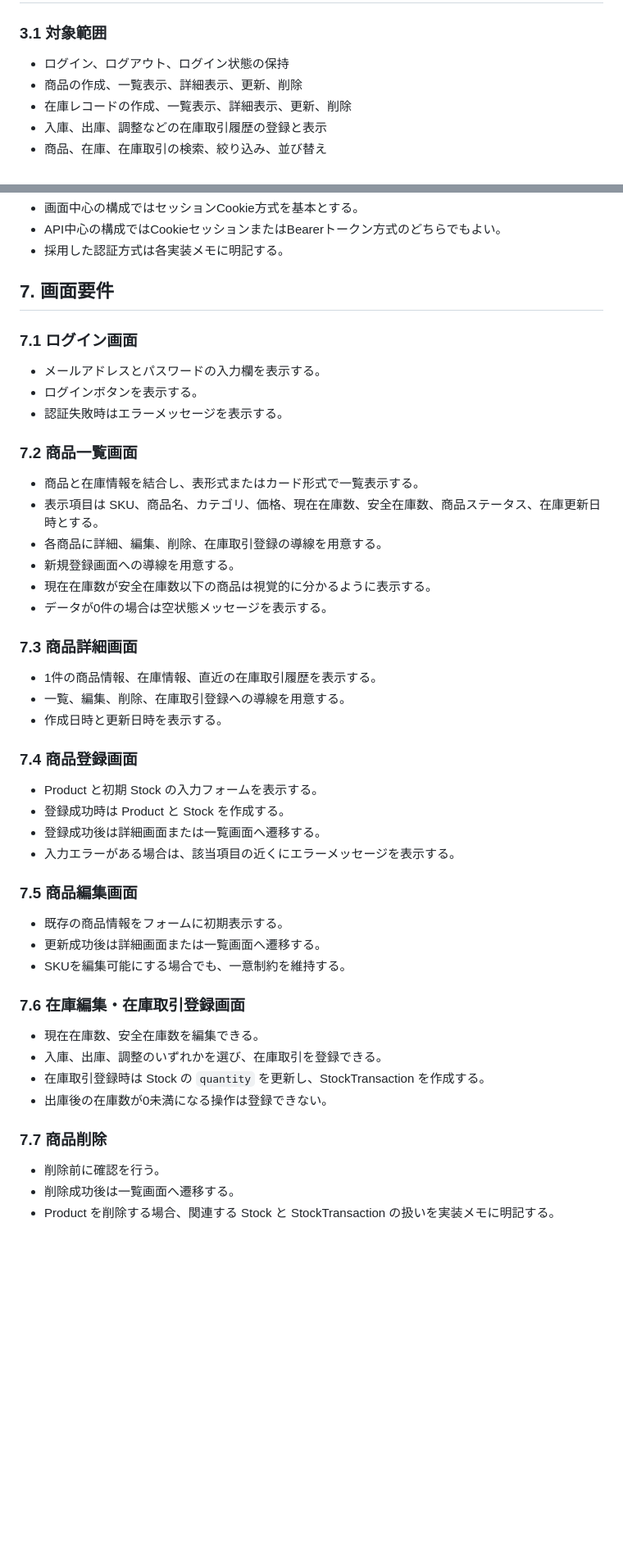
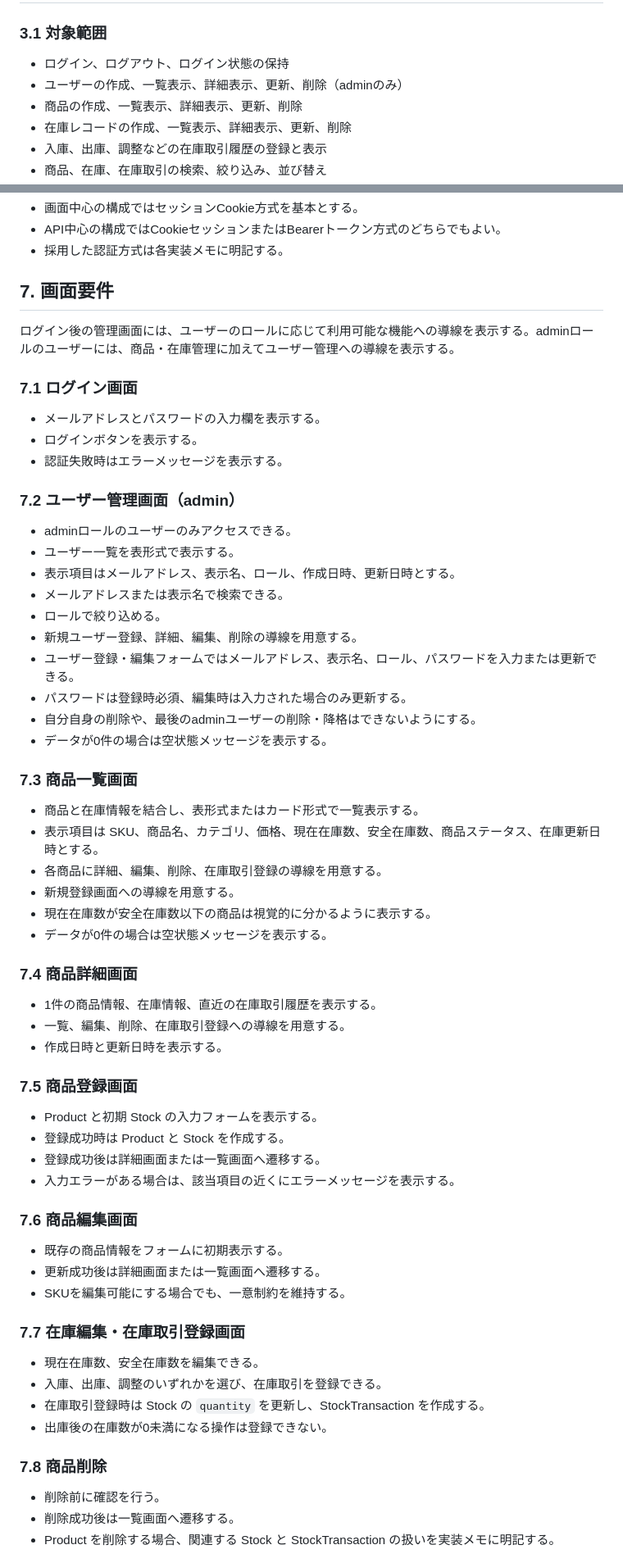
Before and after one commit to takaotokuno/crud-app-comparison, a Markdown page: docs/product-inventory-crud-requirements.md, 2 parts joined by grey strips. Shown at 82% size. Drawn GitHub-style; blank space fills up the shorter version.

Commit message:
Add admin user management to common spec

```diff
--- a/docs/product-inventory-crud-requirements.md
+++ b/docs/product-inventory-crud-requirements.md
@@ -21,6 +21,7 @@
 ### 3.1 対象範囲
 
 - ログイン、ログアウト、ログイン状態の保持
+- ユーザーの作成、一覧表示、詳細表示、更新、削除（adminのみ）
 - 商品の作成、一覧表示、詳細表示、更新、削除
 - 在庫レコードの作成、一覧表示、詳細表示、更新、削除
 - 入庫、出庫、調整などの在庫取引履歴の登録と表示
@@ -141,13 +142,28 @@
 
 ## 7. 画面要件
 
+ログイン後の管理画面には、ユーザーのロールに応じて利用可能な機能への導線を表示する。adminロールのユーザーには、商品・在庫管理に加えてユーザー管理への導線を表示する。
+
 ### 7.1 ログイン画面
 
 - メールアドレスとパスワードの入力欄を表示する。
 - ログインボタンを表示する。
 - 認証失敗時はエラーメッセージを表示する。
 
-### 7.2 商品一覧画面
+### 7.2 ユーザー管理画面（admin）
+
+- adminロールのユーザーのみアクセスできる。
+- ユーザー一覧を表形式で表示する。
+- 表示項目はメールアドレス、表示名、ロール、作成日時、更新日時とする。
+- メールアドレスまたは表示名で検索できる。
+- ロールで絞り込める。
+- 新規ユーザー登録、詳細、編集、削除の導線を用意する。
+- ユーザー登録・編集フォームではメールアドレス、表示名、ロール、パスワードを入力または更新できる。
+- パスワードは登録時必須、編集時は入力された場合のみ更新する。
+- 自分自身の削除や、最後のadminユーザーの削除・降格はできないようにする。
+- データが0件の場合は空状態メッセージを表示する。
+
+### 7.3 商品一覧画面
 
 - 商品と在庫情報を結合し、表形式またはカード形式で一覧表示する。
 - 表示項目は SKU、商品名、カテゴリ、価格、現在在庫数、安全在庫数、商品ステータス、在庫更新日時とする。
@@ -156,33 +172,33 @@
 - 現在在庫数が安全在庫数以下の商品は視覚的に分かるように表示する。
 - データが0件の場合は空状態メッセージを表示する。
 
-### 7.3 商品詳細画面
+### 7.4 商品詳細画面
 
 - 1件の商品情報、在庫情報、直近の在庫取引履歴を表示する。
 - 一覧、編集、削除、在庫取引登録への導線を用意する。
 - 作成日時と更新日時を表示する。
 
-### 7.4 商品登録画面
+### 7.5 商品登録画面
 
 - Product と初期 Stock の入力フォームを表示する。
 - 登録成功時は Product と Stock を作成する。
 - 登録成功後は詳細画面または一覧画面へ遷移する。
 - 入力エラーがある場合は、該当項目の近くにエラーメッセージを表示する。
 
-### 7.5 商品編集画面
+### 7.6 商品編集画面
 
 - 既存の商品情報をフォームに初期表示する。
 - 更新成功後は詳細画面または一覧画面へ遷移する。
 - SKUを編集可能にする場合でも、一意制約を維持する。
 
-### 7.6 在庫編集・在庫取引登録画面
+### 7.7 在庫編集・在庫取引登録画面
 
 - 現在在庫数、安全在庫数を編集できる。
 - 入庫、出庫、調整のいずれかを選び、在庫取引を登録できる。
 - 在庫取引登録時は Stock の `quantity` を更新し、StockTransaction を作成する。
 - 出庫後の在庫数が0未満になる操作は登録できない。
 
-### 7.7 商品削除
+### 7.8 商品削除
 
 - 削除前に確認を行う。
 - 削除成功後は一覧画面へ遷移する。
```
Also changed, not shown: other parts of docs/product-inventory-crud-requirements.md (+18 -1 lines).
